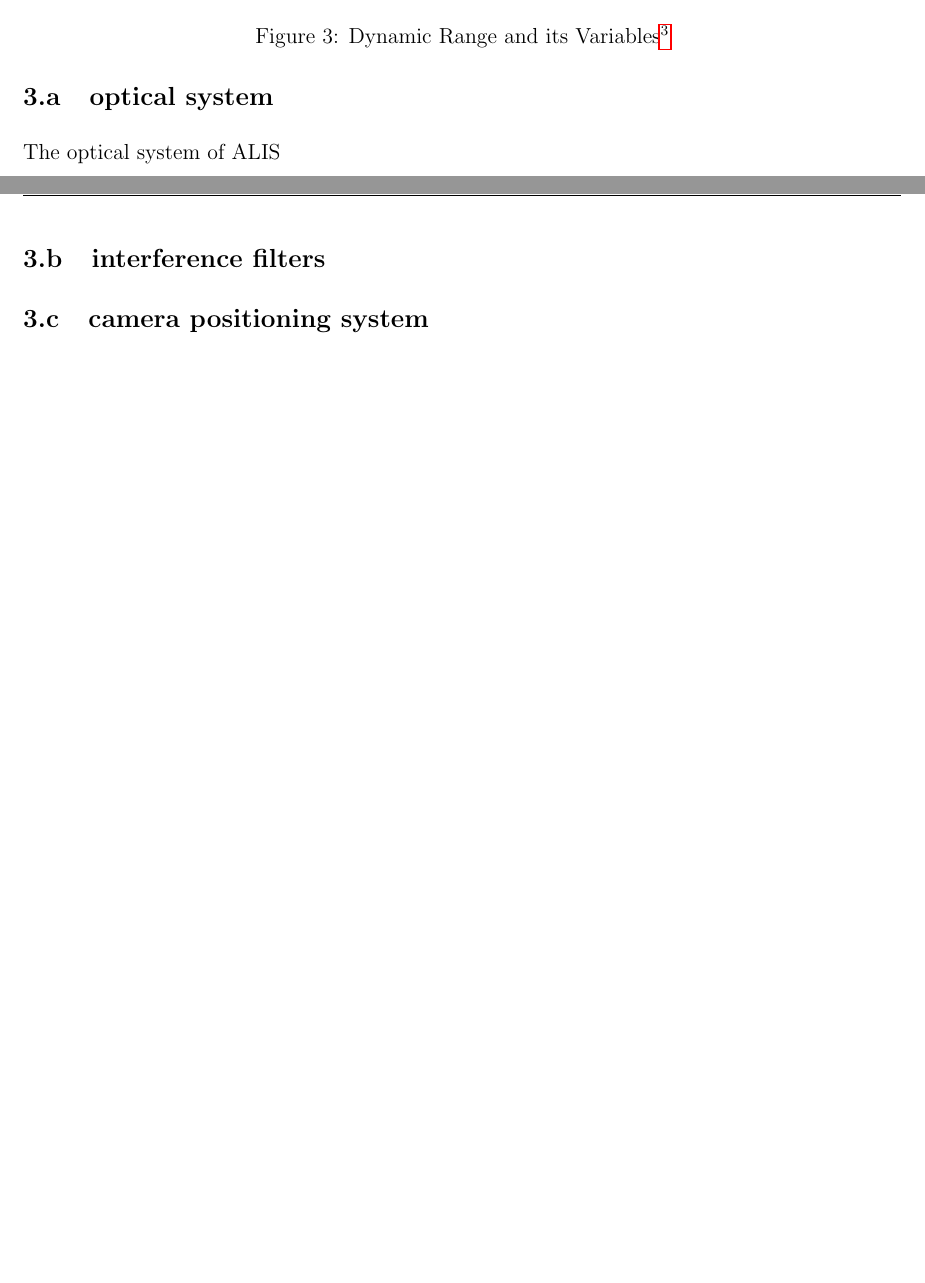
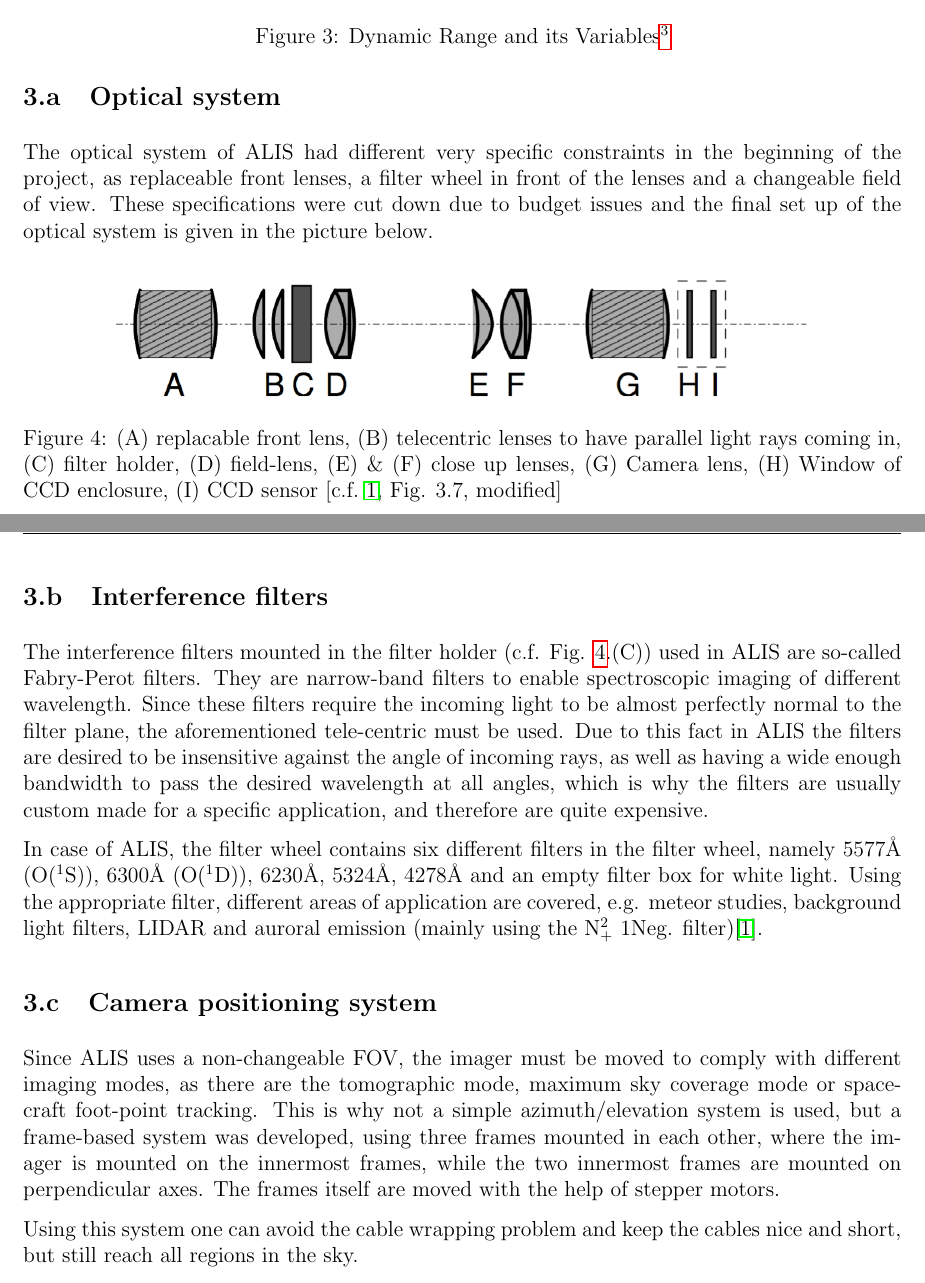
Before and after one commit to art1/Optics-Radar-Reports, a LaTeX document (report.tex, which reads content.tex): two parts of pages 6 and 7 of 8 before the commit and two parts of pages 6 and 7 of 9 after it, joined at a grey line, cut so that both start at the same text, the shorter picture padded with empty space. The pictures show the PDF file report.pdf that the author committed with the source.

Commit message:
task 3 done

```diff
--- a/content.tex
+++ b/content.tex
@@ -94,12 +94,26 @@ In other words, it is the peak signal, which means the maximum achievable signal
 \section{CCD Elements for ALIS}
 ALIS is an Auroral Large Imaging System proposed by Åke Steen in 1989 to automate auroral imaging stations in Scandinavia. The following chapters describe different elements of the CCD chosen for this specific project \citep{brandstrom2003auroral}.
 
-\subsection{optical system}
-The optical system of ALIS
+\subsection{Optical system}
+The optical system of ALIS had different very specific constraints in the beginning of the project, as replaceable front lenses, a filter wheel in front of the lenses and a changeable field of view. These specifications were cut down due to budget issues and the final set up of the optical system is given in the picture below.
 
-\subsection{interference filters}
+\begin{figure}[!htbp]
+	\centering
+	\includegraphics[width=0.8\linewidth]{images/optsys}
+		\caption{(A) replacable front lens, (B) telecentric lenses to have parallel light rays coming in, (C) filter holder, (D) field-lens, (E) \& (F) close up lenses, (G) Camera lens, (H) Window of CCD enclosure, (I) CCD sensor \citep[c.f.][Fig. 3.7, modified]{brandstrom2003auroral}}
+		 \label{fig:optsys}
+\end{figure}
 
-\subsection{camera positioning system}
+\subsection{Interference filters}
+The interference filters mounted in the filter holder (c.f. Fig. \ref{fig:optsys}.(C)) used in ALIS are so-called Fabry-Perot filters. They are narrow-band filters to enable spectroscopic imaging of different wavelength. Since these filters require the incoming light to be almost perfectly normal to the filter plane, the aforementioned tele-centric must be used.
+Due to this fact in ALIS the filters are desired to be insensitive against the angle of incoming rays, as well as having a wide enough bandwidth to pass the desired wavelength at all angles, which is why the filters are usually custom made for a specific application, and therefore are quite expensive. \par
+In case of ALIS, the filter wheel contains six different filters in the filter wheel, namely 5577Å (O($^1$S)), 6300Å (O($^1$D)), 6230Å, 5324Å, 4278Å and an empty filter box for white light. Using the appropriate filter, different areas of application are covered, e.g. meteor studies, background light filters, LIDAR and auroral emission (mainly using the N$^2_+$ 1Neg. filter)\citep{brandstrom2003auroral}.
+
+\subsection{Camera positioning system}
+Since ALIS uses a non-changeable FOV, the imager must be moved to comply with different imaging modes, as there are the tomographic mode, maximum sky coverage mode or spacecraft foot-point tracking. This is why not a simple azimuth/elevation system is used, but a frame-based system was developed, using three frames mounted in each other, where the imager is mounted on the innermost frames, while the two innermost frames are mounted on perpendicular axes. The frames itself are moved with the help of stepper motors.
+
+Using this system one can avoid the cable wrapping problem and keep the cables nice and short, but still reach all regions in the sky.
+
 
 
 %%%%%%%%%%%%%%%%% TASK 4 %%%
```
Also changed, not shown: images/optsys.png (added), report.pdf.
